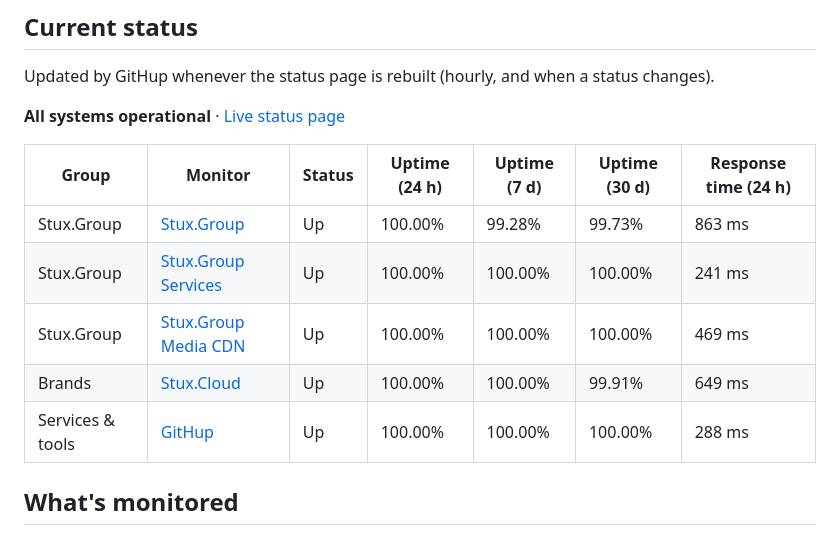
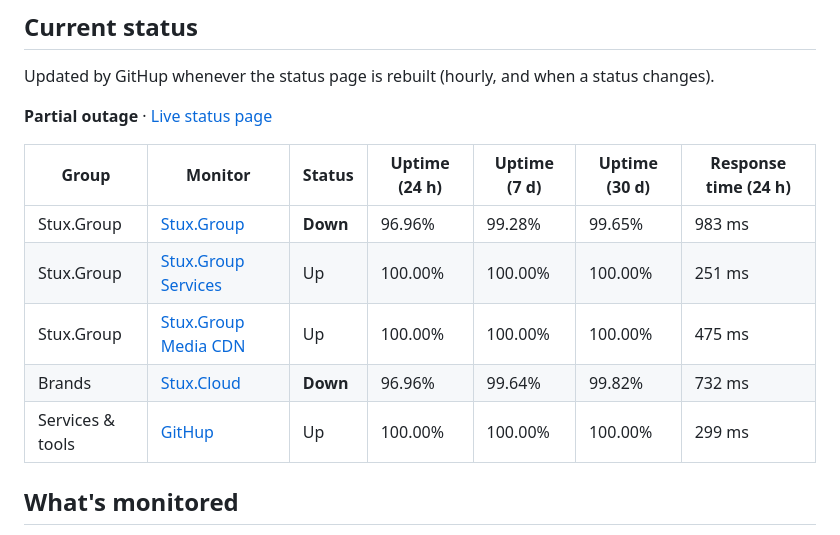
Before and after one commit to StuxGroup/Status, a Markdown page: README.md, the part around the change. Rendered like a GitHub page.

Commit message:
GitHup: update README

```diff
--- a/README.md
+++ b/README.md
@@ -18,15 +18,15 @@ Updated by GitHup whenever the status page is rebuilt (hourly, and when a status
 <!-- githup:start -->
 <!-- This table is written by GitHup (https://github.com/StuxGroup/GitHup); edits here are overwritten. -->
 
-**All systems operational** · [Live status page](https://status.stux.group/)
+**Partial outage** · [Live status page](https://status.stux.group/)
 
 | Group | Monitor | Status | Uptime (24 h) | Uptime (7 d) | Uptime (30 d) | Response time (24 h) |
 | ----- | ------- | ------ | ------------- | ------------ | ------------- | -------------------- |
-| Stux.Group | [Stux.Group](https://stux.group/) | Up | 100.00% | 99.28% | 99.73% | 863 ms |
-| Stux.Group | [Stux.Group Services](https://services.stux.group/) | Up | 100.00% | 100.00% | 100.00% | 241 ms |
-| Stux.Group | [Stux.Group Media CDN](https://global.media.stux.group/icon.png) | Up | 100.00% | 100.00% | 100.00% | 469 ms |
-| Brands | [Stux.Cloud](https://stux.cloud/) | Up | 100.00% | 100.00% | 99.91% | 649 ms |
-| Services & tools | [GitHup](https://githup.stux.group/) | Up | 100.00% | 100.00% | 100.00% | 288 ms |
+| Stux.Group | [Stux.Group](https://stux.group/) | **Down** | 96.96% | 99.28% | 99.65% | 983 ms |
+| Stux.Group | [Stux.Group Services](https://services.stux.group/) | Up | 100.00% | 100.00% | 100.00% | 251 ms |
+| Stux.Group | [Stux.Group Media CDN](https://global.media.stux.group/icon.png) | Up | 100.00% | 100.00% | 100.00% | 475 ms |
+| Brands | [Stux.Cloud](https://stux.cloud/) | **Down** | 96.96% | 99.64% | 99.82% | 732 ms |
+| Services & tools | [GitHup](https://githup.stux.group/) | Up | 100.00% | 100.00% | 100.00% | 299 ms |
 <!-- githup:end -->
 
 ## What's monitored
```
